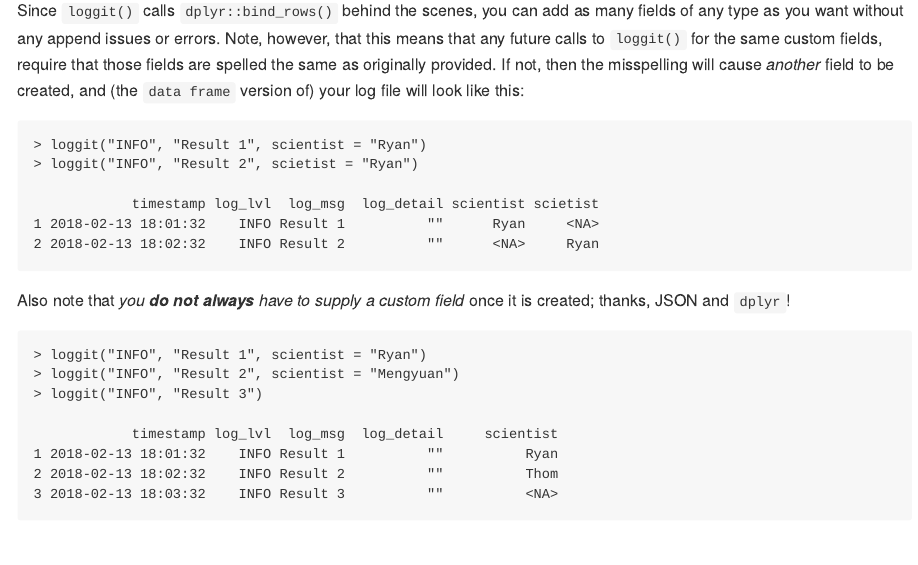
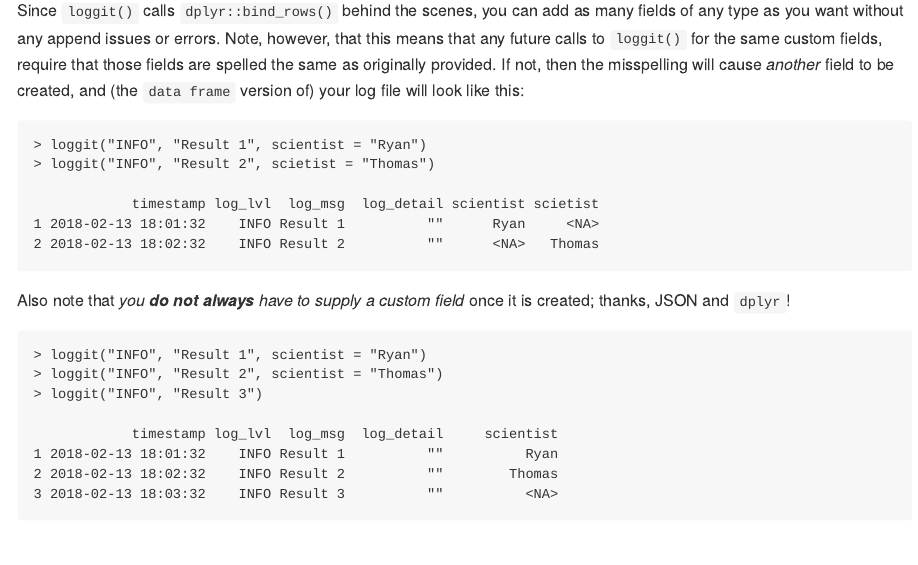
Before and after one commit to ryapric/loggit, an R Markdown document (README.Rmd): the page in a window 1100 px wide, from 1760 px down. The pictures show the output file README.md that the author committed with the source, drawn offline in the style of GitHub.

Commit message:
Fix typos in README.

```diff
--- a/README.Rmd
+++ b/README.Rmd
@@ -118,22 +118,22 @@ provided. If not, then the misspelling will cause *another* field to be
 created, and (the `data frame` version of) your log file will look like this:
 
     > loggit("INFO", "Result 1", scientist = "Ryan")
-    > loggit("INFO", "Result 2", scietist = "Ryan")
+    > loggit("INFO", "Result 2", scietist = "Thomas")
 
                 timestamp log_lvl  log_msg  log_detail scientist scietist
     1 2018-02-13 18:01:32    INFO Result 1          ""      Ryan     <NA>
-    2 2018-02-13 18:02:32    INFO Result 2          ""      <NA>     Ryan
+    2 2018-02-13 18:02:32    INFO Result 2          ""      <NA>   Thomas
 
 Also note that *you __do not always__ have to supply a custom field* once it is
 created; thanks, JSON and `dplyr`!
 
     > loggit("INFO", "Result 1", scientist = "Ryan")
-    > loggit("INFO", "Result 2", scientist = "Mengyuan")
+    > loggit("INFO", "Result 2", scientist = "Thomas")
     > loggit("INFO", "Result 3")
 
                 timestamp log_lvl  log_msg  log_detail     scientist
     1 2018-02-13 18:01:32    INFO Result 1          ""          Ryan
-    2 2018-02-13 18:02:32    INFO Result 2          ""          Thom
+    2 2018-02-13 18:02:32    INFO Result 2          ""        Thomas
     3 2018-02-13 18:03:32    INFO Result 3          ""          <NA>
 
 <br>
```
Also changed, not shown: README.md.
